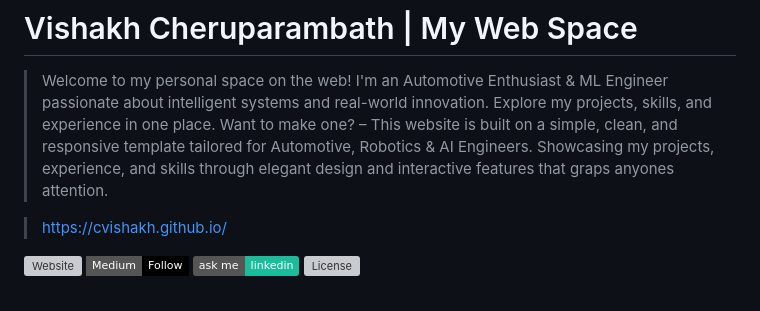
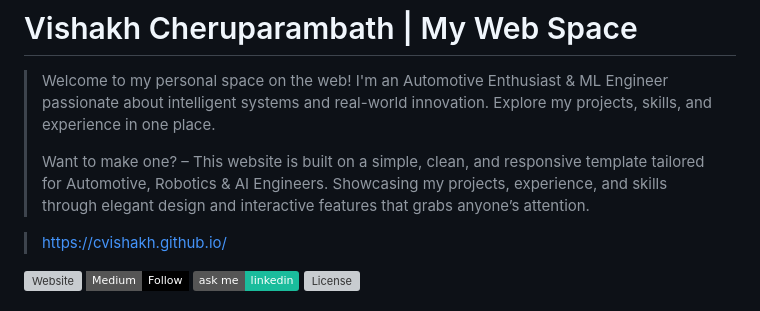
Before and after one commit to cvishakh/cvishakh.github.io, a Markdown page: README.md, the part around the change. GitHub-like rendering; badges without logos; grey boxes are pictures that could not be loaded.

```diff
--- a/README.md
+++ b/README.md
@@ -1,6 +1,7 @@
 # Vishakh Cheruparambath | My Web Space
 > Welcome to my personal space on the web! I'm an Automotive Enthusiast & ML Engineer passionate about intelligent systems and real-world innovation. Explore my projects, skills, and experience in one place.
-> Want to make one? – This website is built on a simple, clean, and responsive template tailored for Automotive, Robotics & AI Engineers. Showcasing my projects, experience, and skills through elegant design and interactive features that graps anyones attention.
+>
+> Want to make one? – This website is built on a simple, clean, and responsive template tailored for Automotive, Robotics & AI Engineers. Showcasing my projects, experience, and skills through elegant design and interactive features that grabs anyone’s attention.
 
 > https://cvishakh.github.io/
 
```
